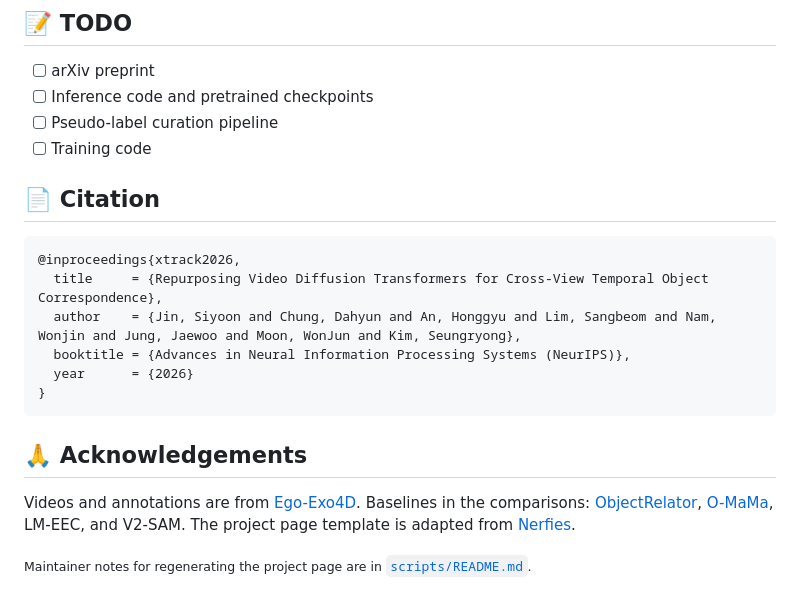
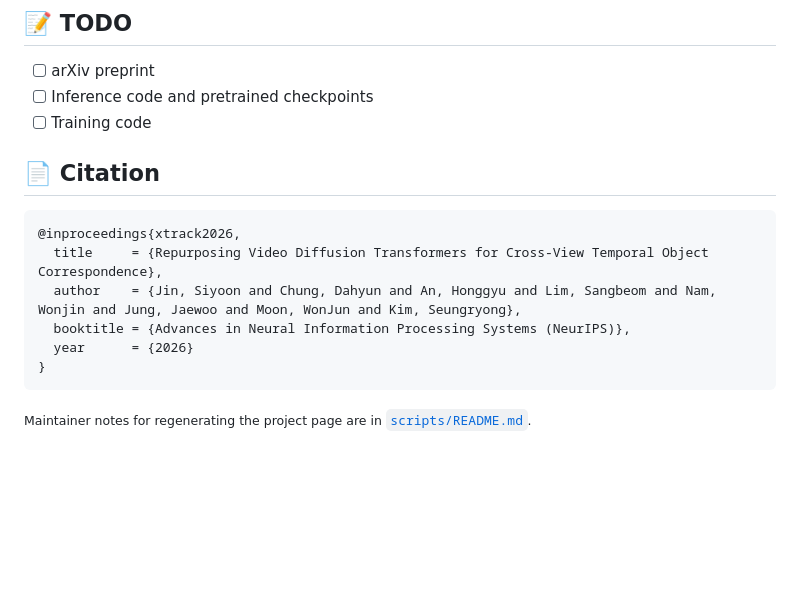
Before and after one commit to cvlab-kaist/XTrack, a Markdown page: README.md, the part around one of its changes. Drawn GitHub-style; blank space fills up the shorter version.

Commit message:
README: one-line title, 4+4 authors, larger venue, no HF badge, trimmed TODO, no acknowledgements
Co-Authored-By: Claude Fable 5.1 <noreply@anthropic.com>

````diff
--- a/README.md
+++ b/README.md
@@ -74,7 +73,6 @@ Ego-Exo4D provides 30 FPS video but object masks only at 1 FPS. Our curation pip
 
 - [ ] arXiv preprint
 - [ ] Inference code and pretrained checkpoints
-- [ ] Pseudo-label curation pipeline
 - [ ] Training code
 
 ## 📄 Citation
@@ -88,8 +86,4 @@ Ego-Exo4D provides 30 FPS video but object masks only at 1 FPS. Our curation pip
 }
 ```
 
-## 🙏 Acknowledgements
-
-Videos and annotations are from [Ego-Exo4D](https://ego-exo4d-data.org/). Baselines in the comparisons: [ObjectRelator](https://github.com/lovelyqian/ObjectRelator), [O-MaMa](https://github.com/mariamugartem/O-MaMa), LM-EEC, and V2-SAM. The project page template is adapted from [Nerfies](https://nerfies.github.io).
-
 <sub>Maintainer notes for regenerating the project page are in [`scripts/README.md`](scripts/README.md).</sub>
````
Also changed, not shown: other parts of README.md (+5 -6 lines).
